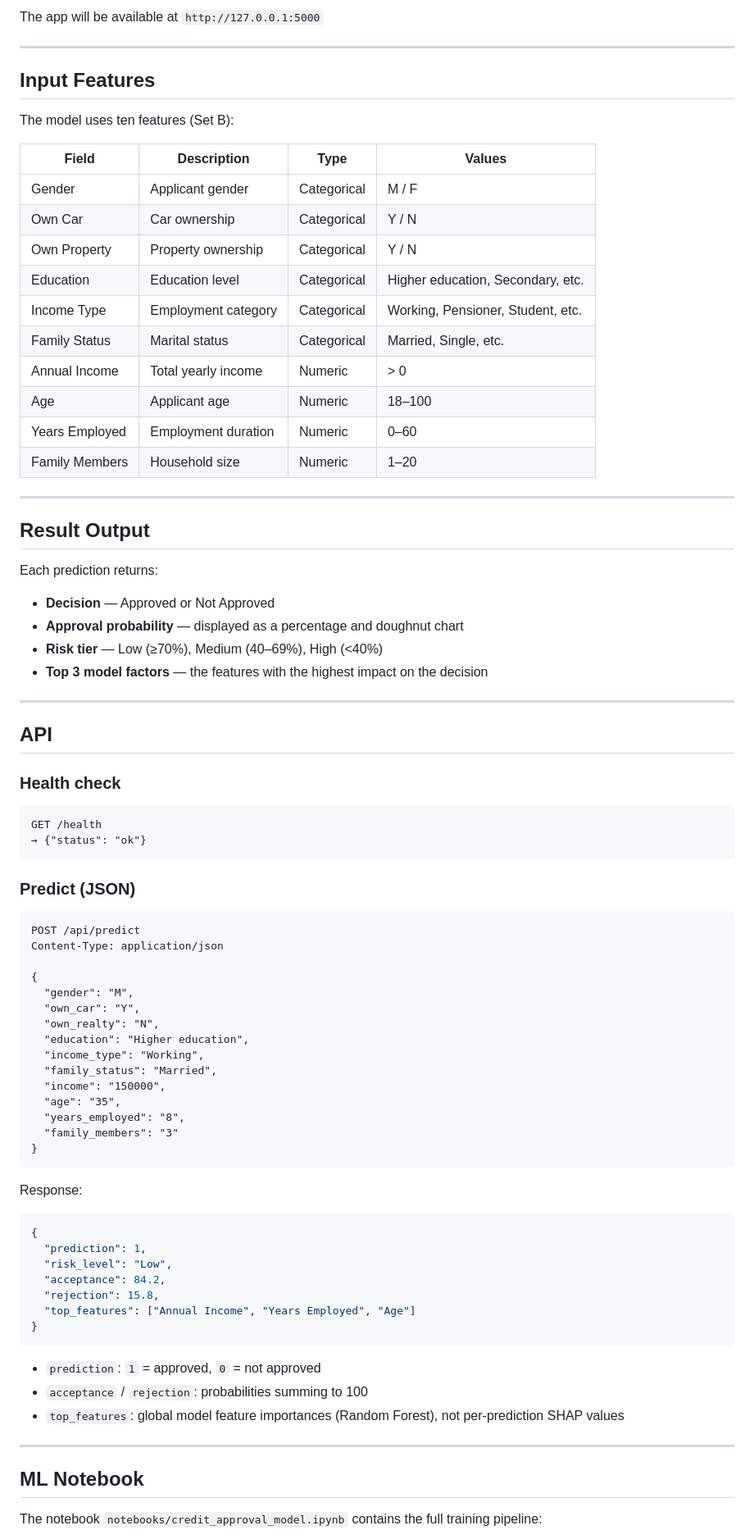
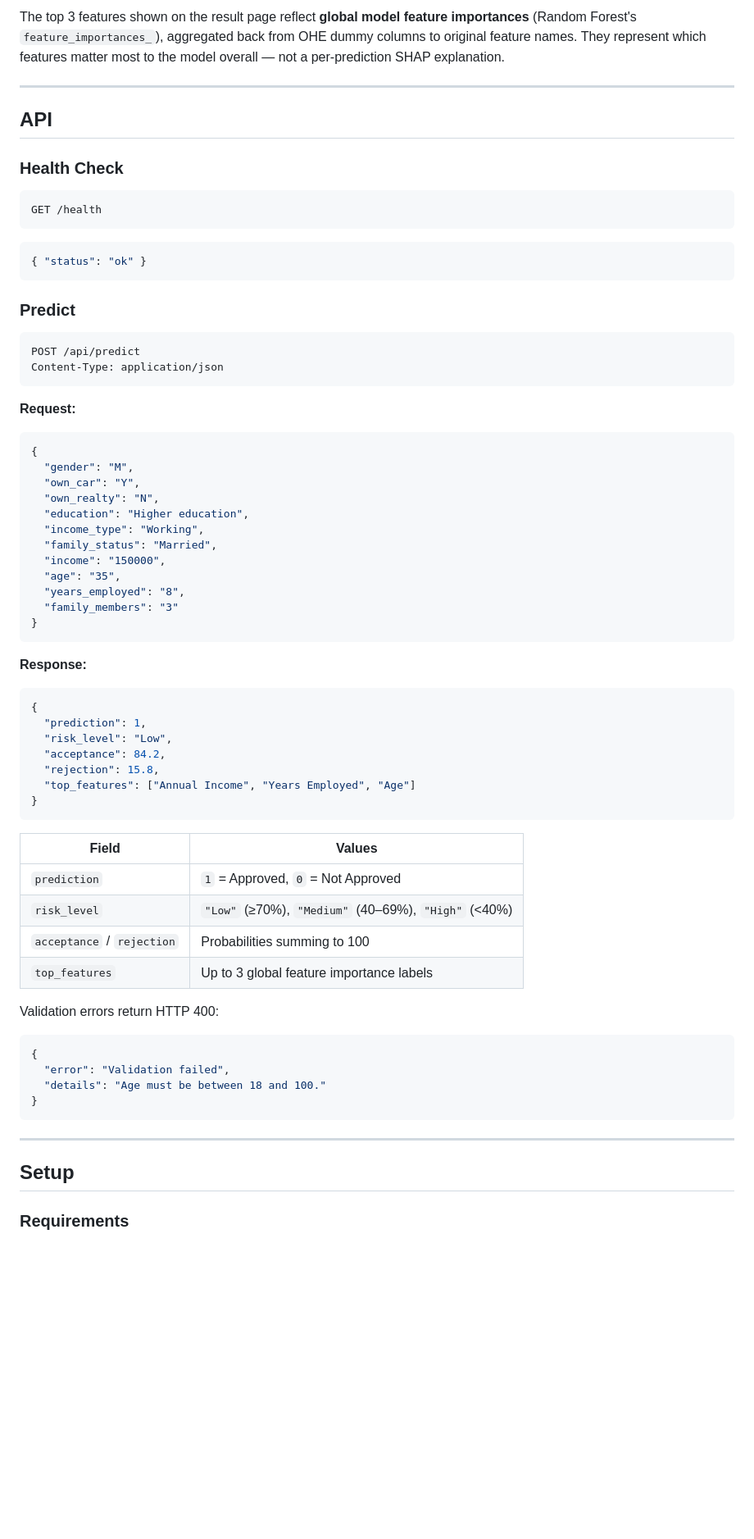
Before and after one commit to othmanalobayyat/GoCredi, a Markdown page: README.md, the part around one of its changes. Shown at 82% size. Rendered like a GitHub page; blank space fills up the shorter version.

````diff
--- a/README.md
+++ b/README.md
@@ -82,52 +66,29 @@ python credit_card_app/run.py
-The app will be available at `http://127.0.0.1:5000`
-
----
-
-## Input Features
-
-The model uses ten features (Set B):
-
-| Field | Description | Type | Values |
-|---|---|---|---|
-| Gender | Applicant gender | Categorical | M / F |
-| Own Car | Car ownership | Categorical | Y / N |
-| Own Property | Property ownership | Categorical | Y / N |
-| Education | Education level | Categorical | Higher education, Secondary, etc. |
-| Income Type | Employment category | Categorical | Working, Pensioner, Student, etc. |
-| Family Status | Marital status | Categorical | Married, Single, etc. |
-| Annual Income | Total yearly income | Numeric | > 0 |
-| Age | Applicant age | Numeric | 18–100 |
-| Years Employed | Employment duration | Numeric | 0–60 |
-| Family Members | Household size | Numeric | 1–20 |
-
----
-
-## Result Output
-
-Each prediction returns:
-
-- **Decision** — Approved or Not Approved
-- **Approval probability** — displayed as a percentage and doughnut chart
-- **Risk tier** — Low (≥70%), Medium (40–69%), High (<40%)
-- **Top 3 model factors** — the features with the highest impact on the decision
+The top 3 features shown on the result page reflect **global model feature importances** (Random Forest's `feature_importances_`), aggregated back from OHE dummy columns to original feature names. They represent which features matter most to the model overall — not a per-prediction SHAP explanation.
 
 ---
 
 ## API
 
-### Health check
+### Health Check
 
 ```
 GET /health
-→ {"status": "ok"}
 ```
 
-### Predict (JSON)
+```json
+{ "status": "ok" }
+```
+
+### Predict
 
 ```
 POST /api/predict
 Content-Type: application/json
+```
 
+**Request:**
+
+```json
 {
   "gender": "M",
   "own_car": "Y",
@@ -142,7 +103,7 @@ Content-Type: application/json
 }
 ```
 
-Response:
+**Response:**
 
 ```json
 {
@@ -154,13 +115,25 @@ Response:
 }
 ```
 
-- `prediction`: `1` = approved, `0` = not approved
-- `acceptance` / `rejection`: probabilities summing to 100
-- `top_features`: global model feature importances (Random Forest), not per-prediction SHAP values
+| Field                      | Values                                               |
+| -------------------------- | ---------------------------------------------------- |
+| `prediction`               | `1` = Approved, `0` = Not Approved                   |
+| `risk_level`               | `"Low"` (≥70%), `"Medium"` (40–69%), `"High"` (<40%) |
+| `acceptance` / `rejection` | Probabilities summing to 100                         |
+| `top_features`             | Up to 3 global feature importance labels             |
+
+Validation errors return HTTP 400:
+
+```json
+{
+  "error": "Validation failed",
+  "details": "Age must be between 18 and 100."
+}
+```
 
 ---
 
-## ML Notebook
+## Setup
 
-The notebook `notebooks/credit_approval_model.ipynb` contains the full training pipeline:
+### Requirements
 
````
Also changed, not shown: other parts of README.md (+127 -84 lines).
